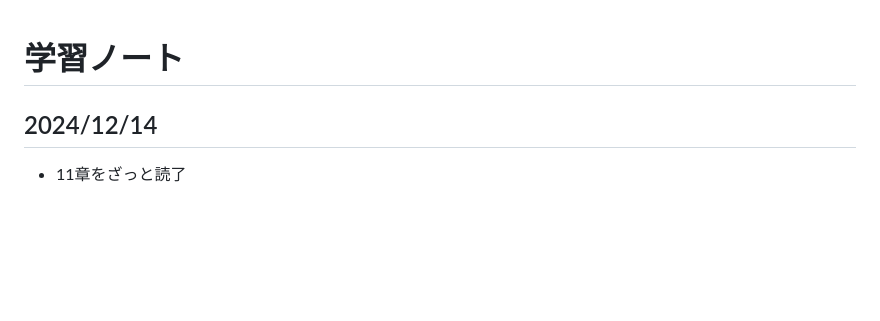
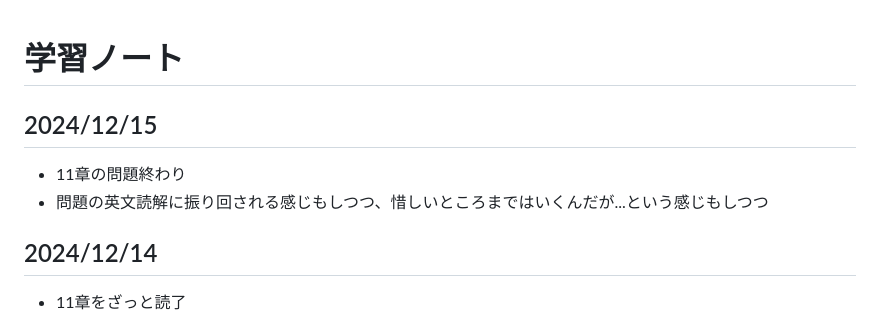
Before and after one commit to wataru-arai/til, a Markdown page: typescript/learning_ts/note.md, the part around the change. Rendered like a GitHub page; blank space fills up the shorter version.

Commit message:
feat:learn-ts 11章練習問題まで

```diff
--- a/typescript/learning_ts/note.md
+++ b/typescript/learning_ts/note.md
@@ -1,4 +1,8 @@
 # 学習ノート
+## 2024/12/15
+- 11章の問題終わり
+- 問題の英文読解に振り回される感じもしつつ、惜しいところまではいくんだが...という感じもしつつ
+
 ## 2024/12/14
 - 11章をざっと読了
 
```
